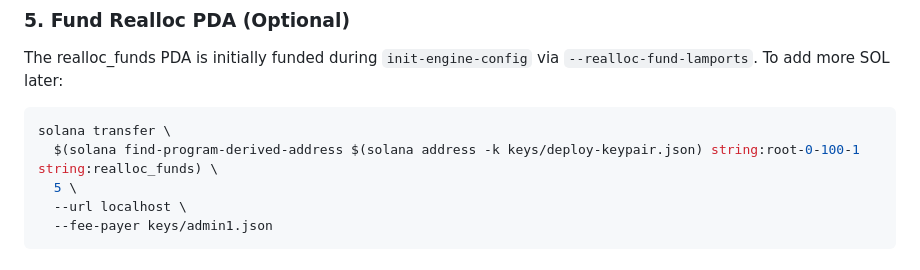
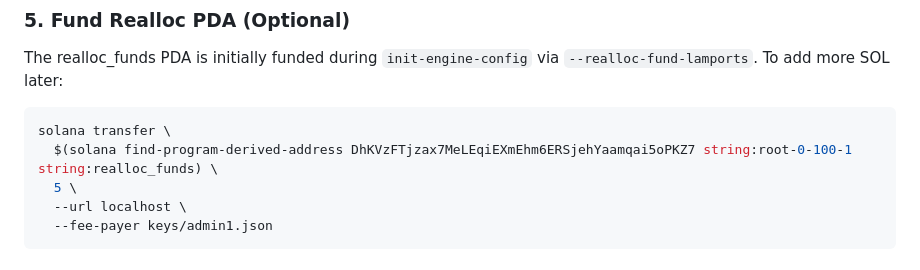
Before and after one commit to Xyber-Labs/0-100-Solana-contracts, a Markdown page: engine/MANUAL_FLOW.md, the part around the change. GitHub-like rendering.

Commit message:
tests(manual flow): use devnet address as it is

````diff
--- a/engine/MANUAL_FLOW.md
+++ b/engine/MANUAL_FLOW.md
@@ -160,7 +160,7 @@ To add more SOL later:
 
 ```bash
 solana transfer \
-  $(solana find-program-derived-address $(solana address -k keys/deploy-keypair.json) string:root-0-100-1 string:realloc_funds) \
+  $(solana find-program-derived-address DhKVzFTjzax7MeLEqiEXmEhm6ERSjehYaamqai5oPKZ7 string:root-0-100-1 string:realloc_funds) \
   5 \
   --url localhost \
   --fee-payer keys/admin1.json
````
